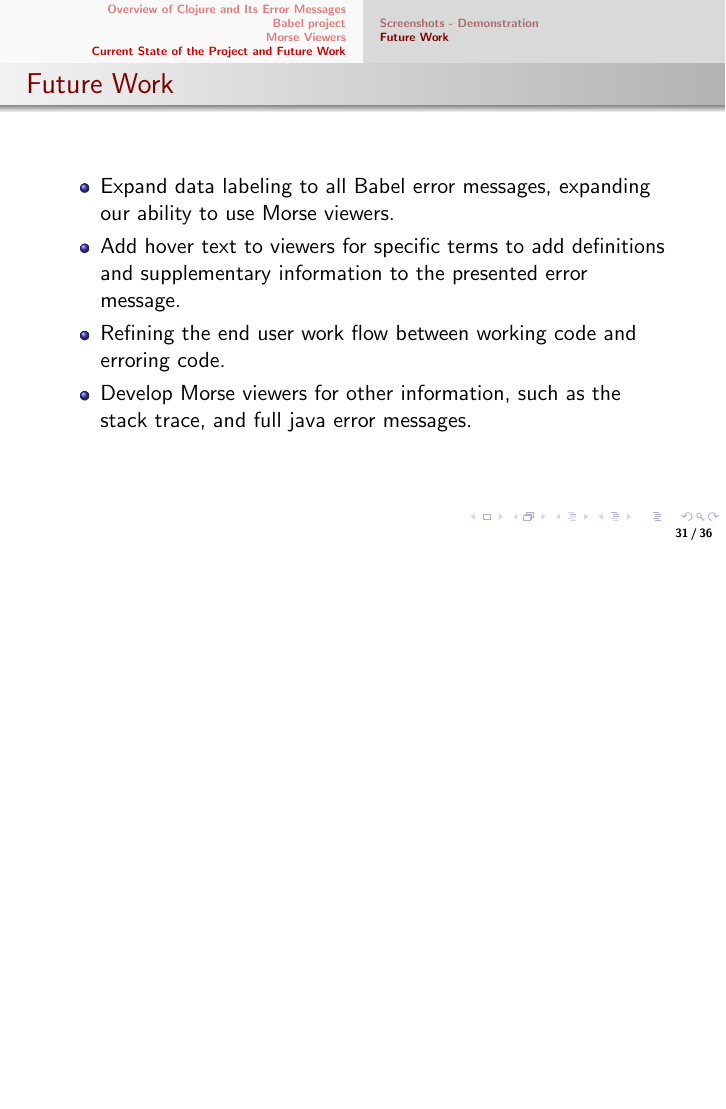
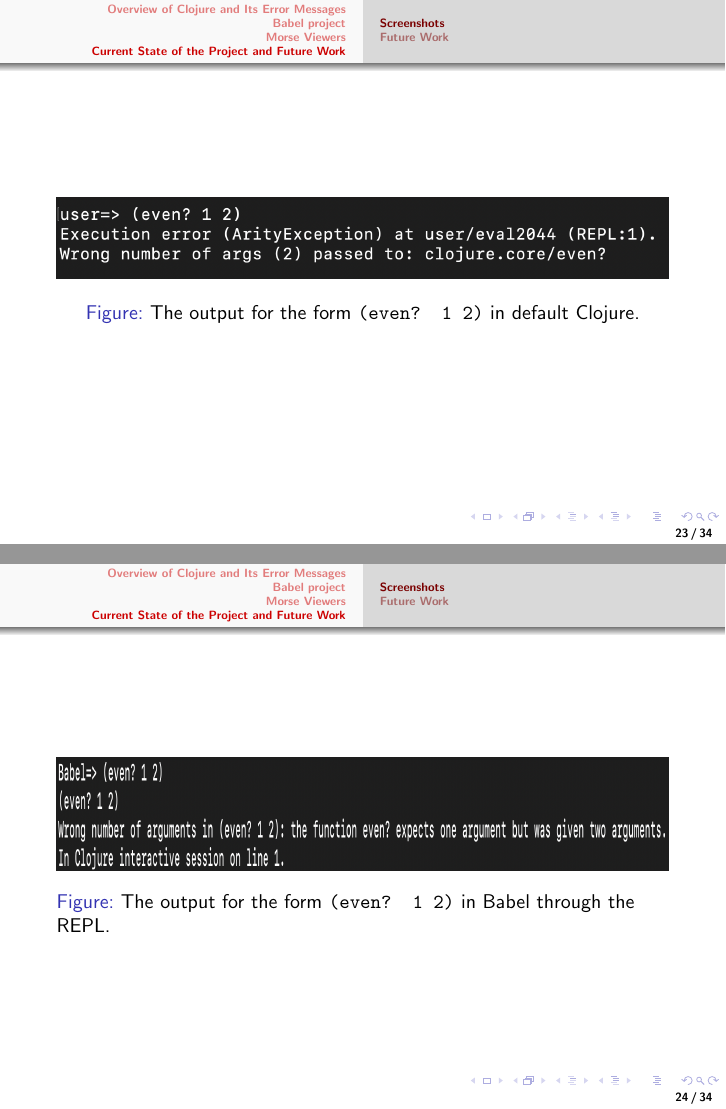
Before and after one commit to Clojure-Intro-Course/MICS2025paper, LaTeX slides (presentation/MICS2025_talk.tex): page 31 of 36 before the commit and pages 23 and 24 of 34 after it, the two joined at a grey line, the shorter picture padded with empty space. Compiled offline with pdfLaTeX.

Commit message:
Add screenshots for demonstration

```diff
--- a/presentation/MICS2025_talk.tex
+++ b/presentation/MICS2025_talk.tex
@@ -216,11 +204,33 @@ Example: \texttt{(/ 9 3)} denotes 9 divided by 3
   \end{itemize}
 \end{frame}
 
-\subsection{Screenshots - Demonstration}
+\subsection{Screenshots}
 \begin{frame}
-
+  \begin{figure}
+    \centering
+    \includegraphics[width=\textwidth]{../resources/CljDefaultEven.png}
+    \caption{The output for the form \texttt{(even? 1 2)} in default Clojure.}
+    \label{fig:defaultclj}
+  \end{figure}
 \end{frame}
 
+\begin{frame}
+  \begin{figure}
+    \centering
+    \includegraphics[width=\textwidth, height=0.25\textheight]{../resources/BabelREPL.png}
+    \caption{The output for the form \texttt{(even? 1 2)} in Babel through the REPL.}
+    \label{fig:BabelREPL}
+  \end{figure}
+\end{frame}
+
+\begin{frame}
+  \begin{figure}
+    \centering
+    \includegraphics[width=\textwidth]{../resources/BabelViewerExample.png}
+    \caption{The output for the form \texttt{(even? 1 2)} in Babel with Morse.}
+    \label{fig:defaultclj}
+  \end{figure}
+\end{frame}
 
 \subsection{Future Work}
 \begin{frame}{Future Work}
```
Also changed, not shown: presentation/MICS2025_talk.pdf, resources/BabelREPL.png (added), resources/CljDefaultEven.png (added), presentation/MICS2025_talk.tex (18 more changed lines).
